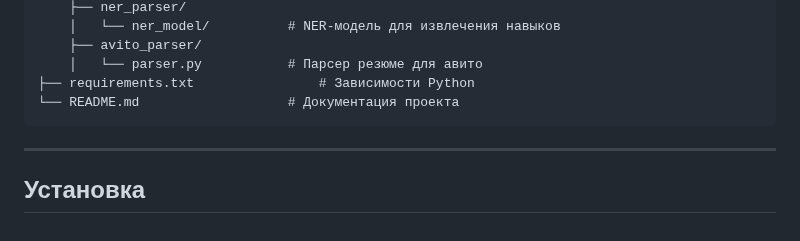
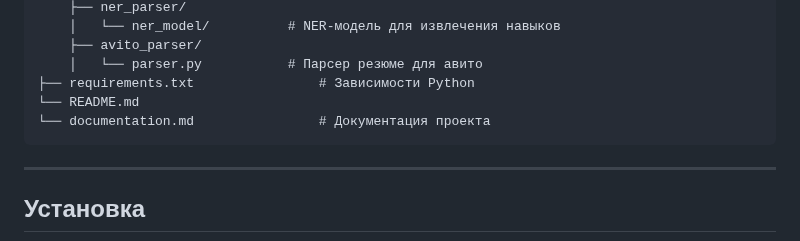
Before and after one commit to marianna961/job-skill-matcher, a Markdown page: README.md, the part around the change. Drawn GitHub-style.

Commit message:
readme upd

````diff
--- a/README.md
+++ b/README.md
@@ -32,7 +32,8 @@ JOB-SKILL-MATCHER/
 	├── avito_parser/
 	│   └── parser.py           # Парсер резюме для авито
 ├── requirements.txt        	    # Зависимости Python
-└── README.md              	    # Документация проекта
+└── README.md
+└── documentation.md                # Документация проекта
 ```
 
 ---
````
